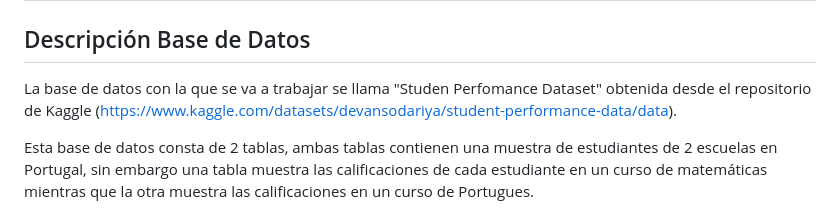
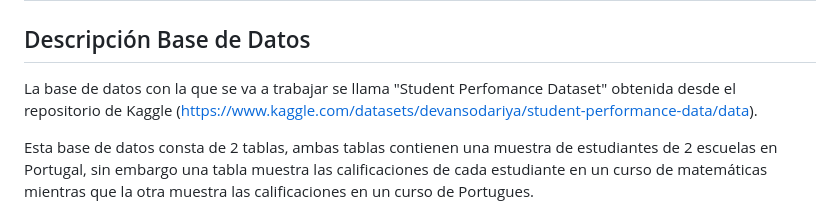
Before and after one commit to fisamz/Repositorio_MCDBDR, a Markdown page: Tarea1/Tarea1.md, the part around the change. GitHub-like rendering.

Commit message:
Data base description

```diff
--- a/Tarea1/Tarea1.md
+++ b/Tarea1/Tarea1.md
@@ -2,7 +2,7 @@
 
 ## Descripción Base de Datos
 
-La base de datos con la que se va a trabajar se llama "Studen Perfomance Dataset" obtenida desde el repositorio de Kaggle (https://www.kaggle.com/datasets/devansodariya/student-performance-data/data).
+La base de datos con la que se va a trabajar se llama "Student Perfomance Dataset" obtenida desde el repositorio de Kaggle (https://www.kaggle.com/datasets/devansodariya/student-performance-data/data).
 
 Esta base de datos consta de 2 tablas, ambas tablas contienen una muestra de estudiantes de 2 escuelas en Portugal, sin embargo una tabla muestra las calificaciones de cada estudiante en un curso de matemáticas mientras que la otra muestra las calificaciones en un curso de Portugues.
 
```
